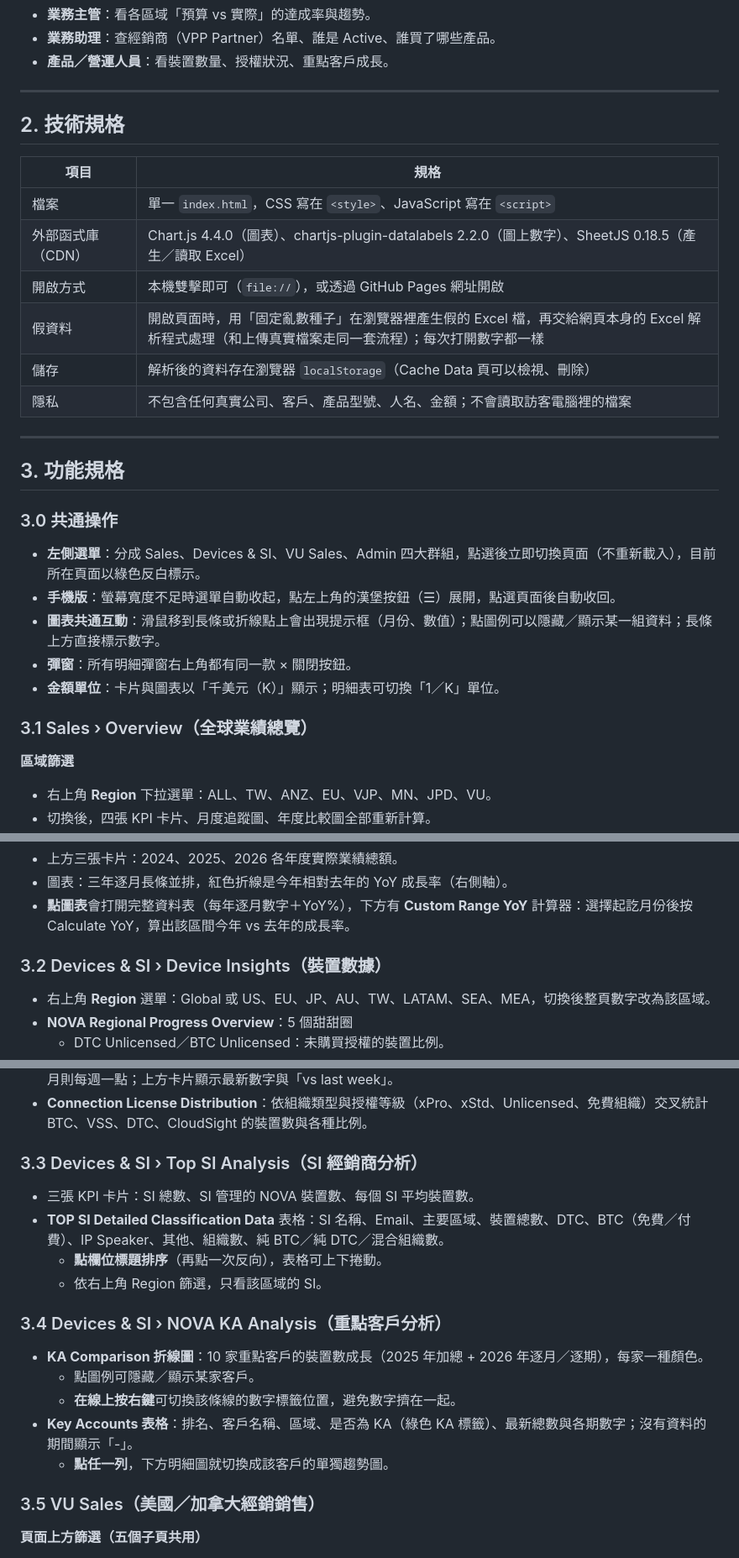
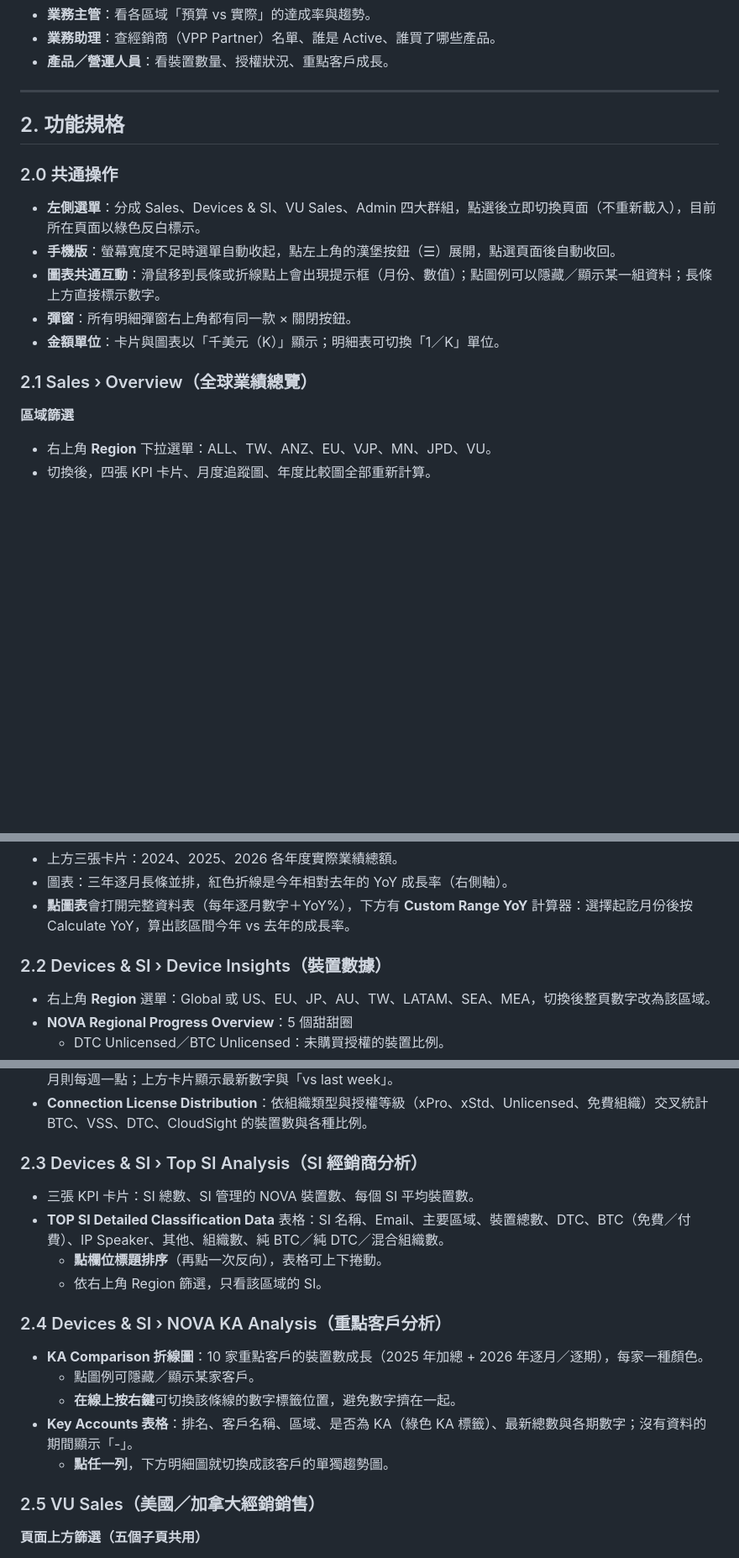
Before and after one commit to NelidaTsai/NOVA-Sales-Dashboard, a Markdown page: SPEC.md, 3 parts joined by grey strips. Shown at 84% size. Drawn GitHub-style; blank space fills up the shorter version.

```diff
--- a/SPEC.md
+++ b/SPEC.md
@@ -19,29 +19,16 @@
 
 ---
 
-## 2. 技術規格
+## 2. 功能規格
 
-| 項目 | 規格 |
-|---|---|
-| 檔案 | 單一 `index.html`，CSS 寫在 `<style>`、JavaScript 寫在 `<script>` |
-| 外部函式庫（CDN） | Chart.js 4.4.0（圖表）、chartjs-plugin-datalabels 2.2.0（圖上數字）、SheetJS 0.18.5（產生／讀取 Excel） |
-| 開啟方式 | 本機雙擊即可（`file://`），或透過 GitHub Pages 網址開啟 |
-| 假資料 | 開啟頁面時，用「固定亂數種子」在瀏覽器裡產生假的 Excel 檔，再交給網頁本身的 Excel 解析程式處理（和上傳真實檔案走同一套流程）；每次打開數字都一樣 |
-| 儲存 | 解析後的資料存在瀏覽器 `localStorage`（Cache Data 頁可以檢視、刪除） |
-| 隱私 | 不包含任何真實公司、客戶、產品型號、人名、金額；不會讀取訪客電腦裡的檔案 |
-
----
-
-## 3. 功能規格
-
-### 3.0 共通操作
+### 2.0 共通操作
 - **左側選單**：分成 Sales、Devices & SI、VU Sales、Admin 四大群組，點選後立即切換頁面（不重新載入），目前所在頁面以綠色反白標示。
 - **手機版**：螢幕寬度不足時選單自動收起，點左上角的漢堡按鈕（☰）展開，點選頁面後自動收回。
 - **圖表共通互動**：滑鼠移到長條或折線點上會出現提示框（月份、數值）；點圖例可以隱藏／顯示某一組資料；長條上方直接標示數字。
 - **彈窗**：所有明細彈窗右上角都有同一款 × 關閉按鈕。
 - **金額單位**：卡片與圖表以「千美元（K）」顯示；明細表可切換「1／K」單位。
 
-### 3.1 Sales › Overview（全球業績總覽）
+### 2.1 Sales › Overview（全球業績總覽）
 
 **區域篩選**
 - 右上角 **Region** 下拉選單：ALL、TW、ANZ、EU、VJP、MN、JPD、VU。
@@ -73,7 +60,7 @@
 - 圖表：三年逐月長條並排，紅色折線是今年相對去年的 YoY 成長率（右側軸）。
 - **點圖表**會打開完整資料表（每年逐月數字＋YoY%），下方有 **Custom Range YoY** 計算器：選擇起訖月份後按 Calculate YoY，算出該區間今年 vs 去年的成長率。
 
-### 3.2 Devices & SI › Device Insights（裝置數據）
+### 2.2 Devices & SI › Device Insights（裝置數據）
 
 - 右上角 **Region** 選單：Global 或 US、EU、JP、AU、TW、LATAM、SEA、MEA，切換後整頁數字改為該區域。
 - **NOVA Regional Progress Overview**：5 個甜甜圈
@@ -86,14 +73,14 @@
 - **Monthly and Weekly Devices Onboarding**：Total、BTC、DTC、Paid 四條趨勢線；過去的月份每月一點，本月則每週一點；上方卡片顯示最新數字與「vs last week」。
 - **Connection License Distribution**：依組織類型與授權等級（xPro、xStd、Unlicensed、免費組織）交叉統計 BTC、VSS、DTC、CloudSight 的裝置數與各種比例。
 
-### 3.3 Devices & SI › Top SI Analysis（SI 經銷商分析）
+### 2.3 Devices & SI › Top SI Analysis（SI 經銷商分析）
 
 - 三張 KPI 卡片：SI 總數、SI 管理的 NOVA 裝置數、每個 SI 平均裝置數。
 - **TOP SI Detailed Classification Data** 表格：SI 名稱、Email、主要區域、裝置總數、DTC、BTC（免費／付費）、IP Speaker、其他、組織數、純 BTC／純 DTC／混合組織數。
   - **點欄位標題排序**（再點一次反向），表格可上下捲動。
   - 依右上角 Region 篩選，只看該區域的 SI。
 
-### 3.4 Devices & SI › NOVA KA Analysis（重點客戶分析）
+### 2.4 Devices & SI › NOVA KA Analysis（重點客戶分析）
 
 - **KA Comparison 折線圖**：10 家重點客戶的裝置數成長（2025 年加總 + 2026 年逐月／逐期），每家一種顏色。
   - 點圖例可隱藏／顯示某家客戶。
@@ -101,7 +88,7 @@
 - **Key Accounts 表格**：排名、客戶名稱、區域、是否為 KA（綠色 KA 標籤）、最新總數與各期數字；沒有資料的期間顯示「-」。
   - **點任一列**，下方明細圖就切換成該客戶的單獨趨勢圖。
 
-### 3.5 VU Sales（美國／加拿大經銷銷售）
+### 2.5 VU Sales（美國／加拿大經銷銷售）
 
 **頁面上方篩選（五個子頁共用）**
 - **Region**：兩層選單，先選大區（US-East／US-West／Canada），再選子區域（共 13 個）；交易依郵遞區號／州別自動分區。
```
Also changed, not shown: other parts of SPEC.md (+3 -18 lines).
